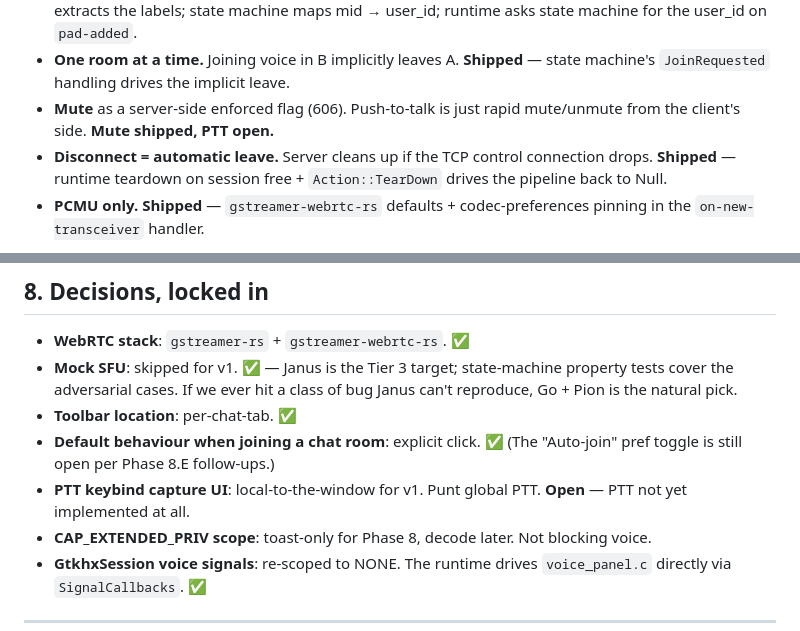
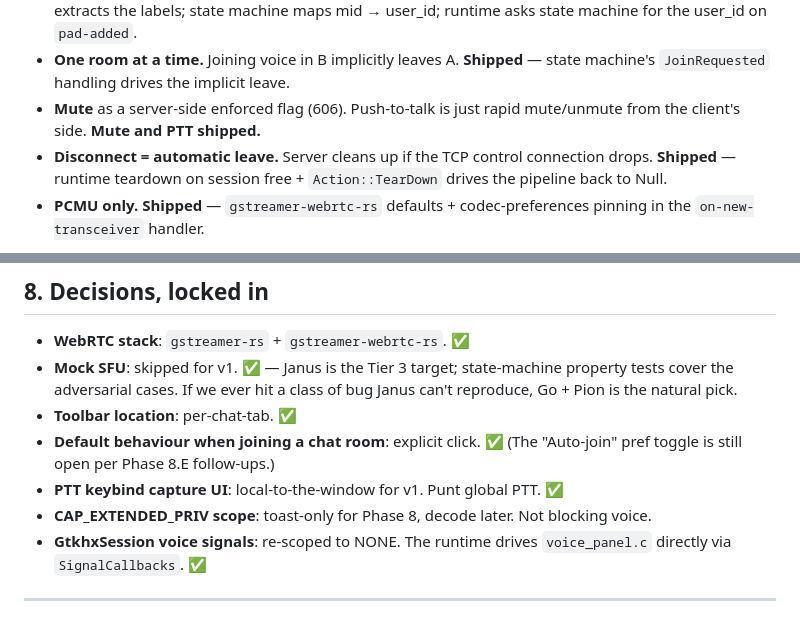
Before and after one commit to mishan/gtkhx, a Markdown page: docs/voice-chat-plan.md, 2 parts joined by grey strips. GitHub-like rendering.

Commit message:
Update voice-chat-plan.md to indicate PTT as done

```diff
--- a/docs/voice-chat-plan.md
+++ b/docs/voice-chat-plan.md
@@ -89,8 +89,7 @@ Stripping it down to the client's contract:
   **Shipped** — state machine's `JoinRequested` handling drives the
   implicit leave.
 - **Mute** as a server-side enforced flag (606). Push-to-talk is just
-  rapid mute/unmute from the client's side. **Mute shipped, PTT
-  open.**
+  rapid mute/unmute from the client's side. **Mute and PTT shipped.**
 - **Disconnect = automatic leave.** Server cleans up if the TCP
   control connection drops. **Shipped** — runtime teardown on
   session free + `Action::TearDown` drives the pipeline back to
@@ -521,7 +520,7 @@ Closed gotchas (no longer relevant):
   (The "Auto-join" pref toggle is still open per Phase 8.E
   follow-ups.)
 - **PTT keybind capture UI**: local-to-the-window for v1. Punt global
-  PTT. **Open** — PTT not yet implemented at all.
+  PTT. ✅
 - **CAP_EXTENDED_PRIV scope**: toast-only for Phase 8, decode later.
   Not blocking voice.
 - **GtkhxSession voice signals**: re-scoped to NONE. The runtime
```
Also changed, not shown: other parts of docs/voice-chat-plan.md (+1 -1 lines).
